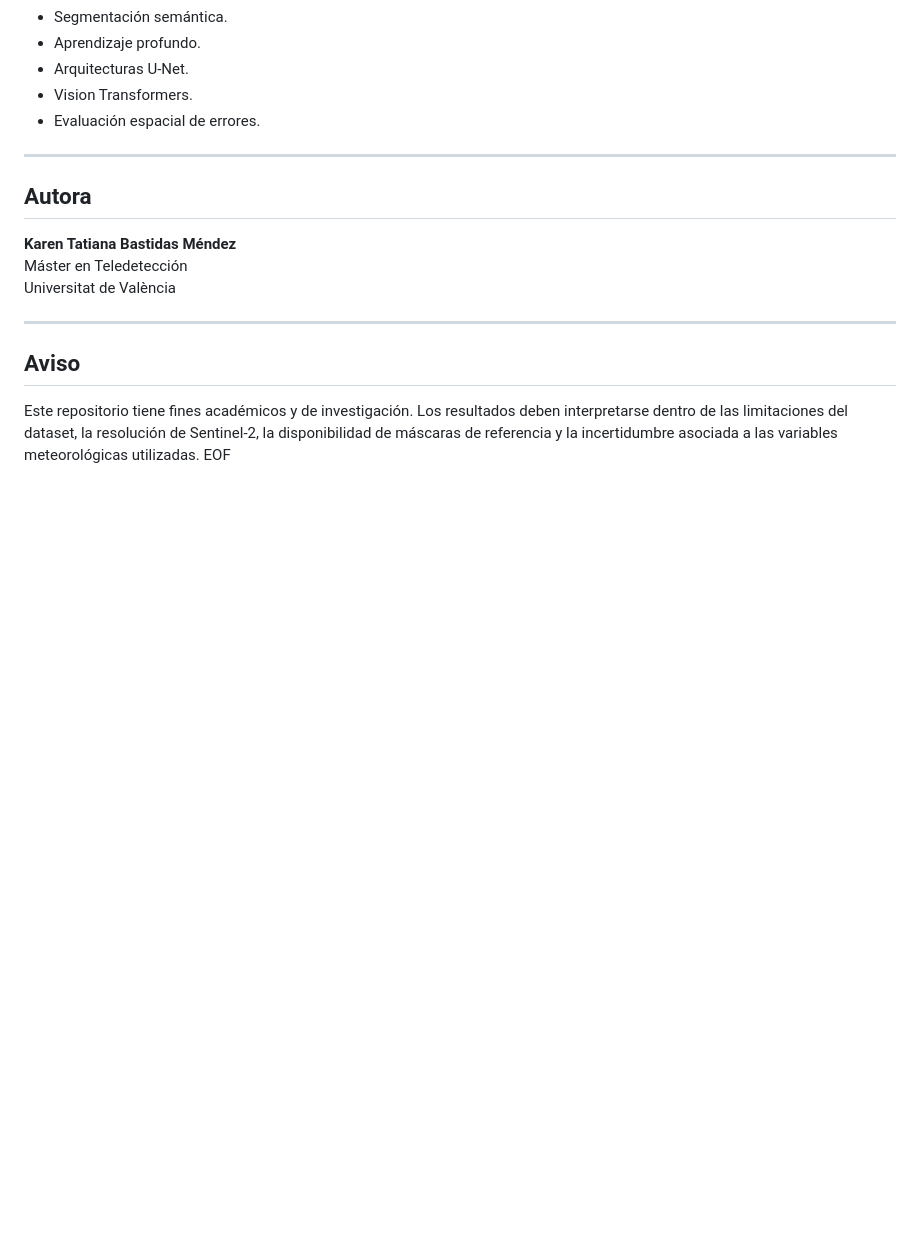
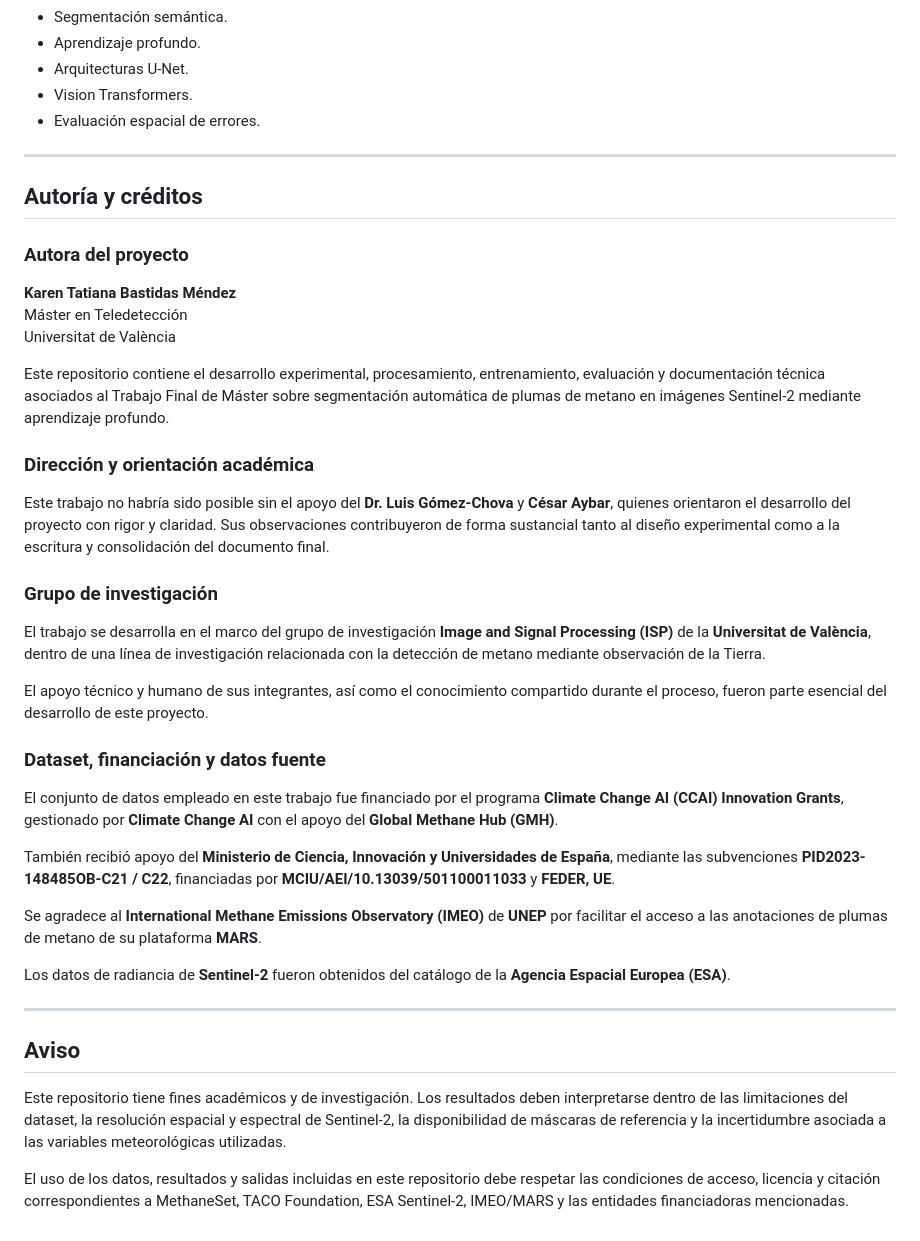
Before and after one commit to kabasmendez/MethaneProjectTFM, a Markdown page: README.md, the part around the change. GitHub-like rendering; blank space fills up the shorter version.

Commit message:
Update README authorship and acknowledgements

```diff
--- a/README.md
+++ b/README.md
@@ -352,15 +352,40 @@ El proyecto integra conceptos de:
 
 ---
 
-## Autora
+## Autoría y créditos
+
+### Autora del proyecto
 
 **Karen Tatiana Bastidas Méndez**
 Máster en Teledetección
 Universitat de València
 
+Este repositorio contiene el desarrollo experimental, procesamiento, entrenamiento, evaluación y documentación técnica asociados al Trabajo Final de Máster sobre segmentación automática de plumas de metano en imágenes Sentinel-2 mediante aprendizaje profundo.
+
+### Dirección y orientación académica
+
+Este trabajo no habría sido posible sin el apoyo del **Dr. Luis Gómez-Chova** y **César Aybar**, quienes orientaron el desarrollo del proyecto con rigor y claridad. Sus observaciones contribuyeron de forma sustancial tanto al diseño experimental como a la escritura y consolidación del documento final.
+
+### Grupo de investigación
+
+El trabajo se desarrolla en el marco del grupo de investigación **Image and Signal Processing (ISP)** de la **Universitat de València**, dentro de una línea de investigación relacionada con la detección de metano mediante observación de la Tierra.
+
+El apoyo técnico y humano de sus integrantes, así como el conocimiento compartido durante el proceso, fueron parte esencial del desarrollo de este proyecto.
+
+### Dataset, financiación y datos fuente
+
+El conjunto de datos empleado en este trabajo fue financiado por el programa **Climate Change AI (CCAI) Innovation Grants**, gestionado por **Climate Change AI** con el apoyo del **Global Methane Hub (GMH)**.
+
+También recibió apoyo del **Ministerio de Ciencia, Innovación y Universidades de España**, mediante las subvenciones **PID2023-148485OB-C21 / C22**, financiadas por **MCIU/AEI/10.13039/501100011033** y **FEDER, UE**.
+
+Se agradece al **International Methane Emissions Observatory (IMEO)** de **UNEP** por facilitar el acceso a las anotaciones de plumas de metano de su plataforma **MARS**.
+
+Los datos de radiancia de **Sentinel-2** fueron obtenidos del catálogo de la **Agencia Espacial Europea (ESA)**.
+
 ---
 
 ## Aviso
 
-Este repositorio tiene fines académicos y de investigación. Los resultados deben interpretarse dentro de las limitaciones del dataset, la resolución de Sentinel-2, la disponibilidad de máscaras de referencia y la incertidumbre asociada a las variables meteorológicas utilizadas.
-EOF
+Este repositorio tiene fines académicos y de investigación. Los resultados deben interpretarse dentro de las limitaciones del dataset, la resolución espacial y espectral de Sentinel-2, la disponibilidad de máscaras de referencia y la incertidumbre asociada a las variables meteorológicas utilizadas.
+
+El uso de los datos, resultados y salidas incluidas en este repositorio debe respetar las condiciones de acceso, licencia y citación correspondientes a MethaneSet, TACO Foundation, ESA Sentinel-2, IMEO/MARS y las entidades financiadoras mencionadas.
```
